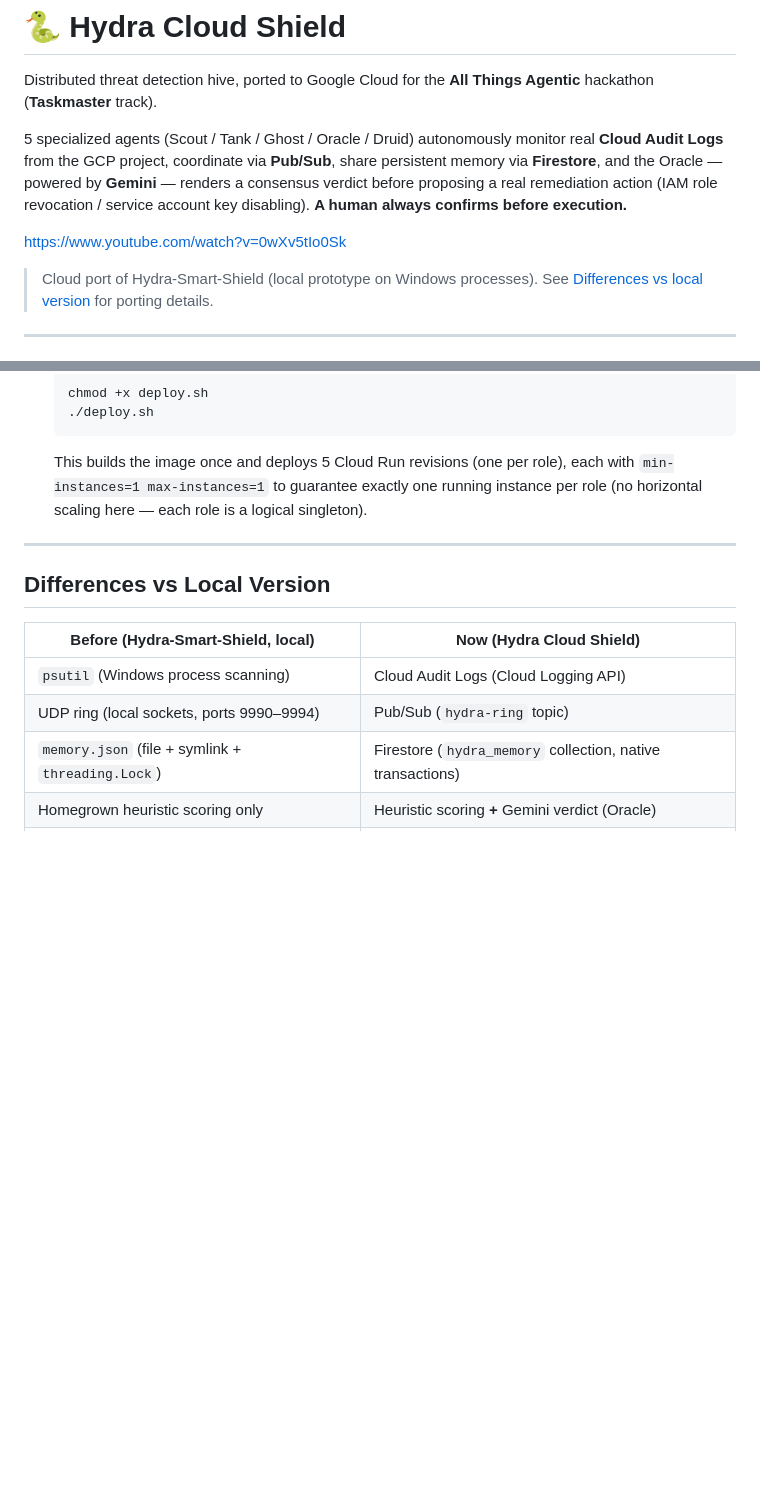
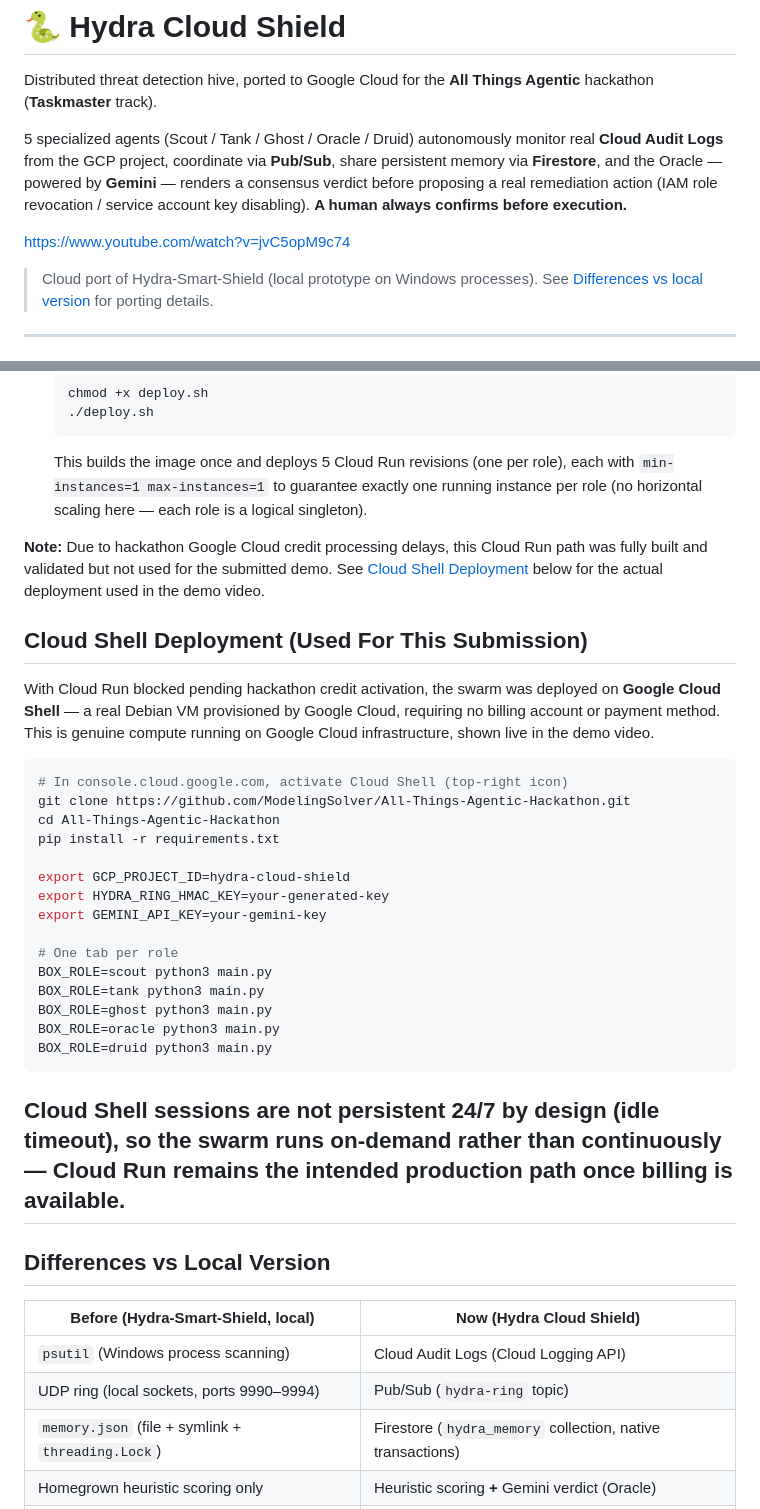
Before and after one commit to ModelingSolver/All-Things-Agentic-Hackathon, a Markdown page: README.md, 2 parts joined by grey strips. GitHub-like rendering; blank space fills up the shorter version.

Commit message:
readme last update

````diff
--- a/README.md
+++ b/README.md
@@ -10,7 +10,7 @@ Oracle — powered by **Gemini** — renders a consensus verdict before
 proposing a real remediation action (IAM role revocation / service
 account key disabling). **A human always confirms before execution.**
 
-https://www.youtube.com/watch?v=0wXv5tIo0Sk
+https://www.youtube.com/watch?v=jvC5opM9c74
 
 > Cloud port of Hydra-Smart-Shield (local prototype on Windows
 > processes). See [Differences vs local version](#differences-vs-local-version)
@@ -343,6 +343,41 @@ verdict.
    exactly one running instance per role (no horizontal scaling here —
    each role is a logical singleton).
 
+ **Note:** Due to hackathon Google Cloud credit processing delays, this
+ Cloud Run path was fully built and validated but not used for the
+ submitted demo. See [Cloud Shell Deployment](#cloud-shell-deployment-used-for-this-submission)
+ below for the actual deployment used in the demo video.
+
+
+## Cloud Shell Deployment (Used For This Submission)
+
+With Cloud Run blocked pending hackathon credit activation, the swarm
+was deployed on **Google Cloud Shell** — a real Debian VM provisioned
+by Google Cloud, requiring no billing account or payment method. This
+is genuine compute running on Google Cloud infrastructure, shown live
+in the demo video.
+
+```bash
+# In console.cloud.google.com, activate Cloud Shell (top-right icon)
+git clone https://github.com/ModelingSolver/All-Things-Agentic-Hackathon.git
+cd All-Things-Agentic-Hackathon
+pip install -r requirements.txt
+
+export GCP_PROJECT_ID=hydra-cloud-shield
+export HYDRA_RING_HMAC_KEY=your-generated-key
+export GEMINI_API_KEY=your-gemini-key
+
+# One tab per role
+BOX_ROLE=scout python3 main.py
+BOX_ROLE=tank python3 main.py
+BOX_ROLE=ghost python3 main.py
+BOX_ROLE=oracle python3 main.py
+BOX_ROLE=druid python3 main.py
+```
+
+Cloud Shell sessions are not persistent 24/7 by design (idle timeout),
+so the swarm runs on-demand rather than continuously — Cloud Run
+remains the intended production path once billing is available.
 ---
 
 ## Differences vs Local Version
````
